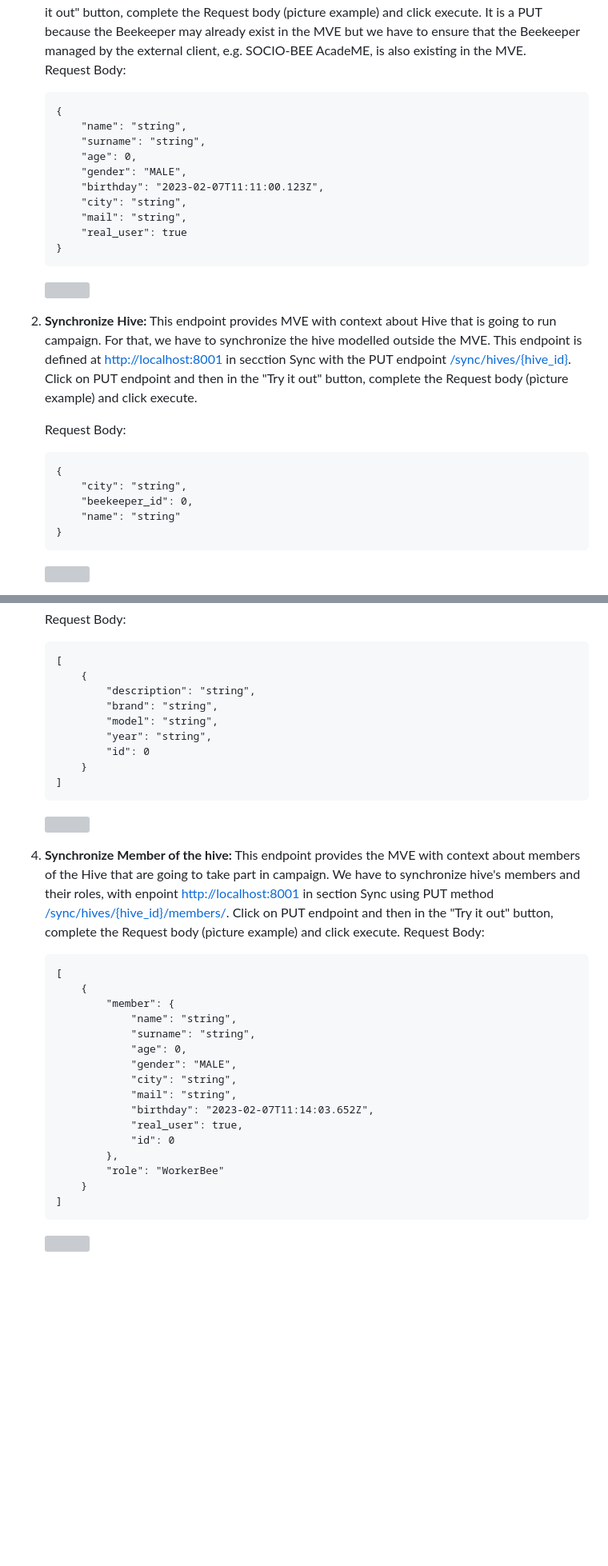
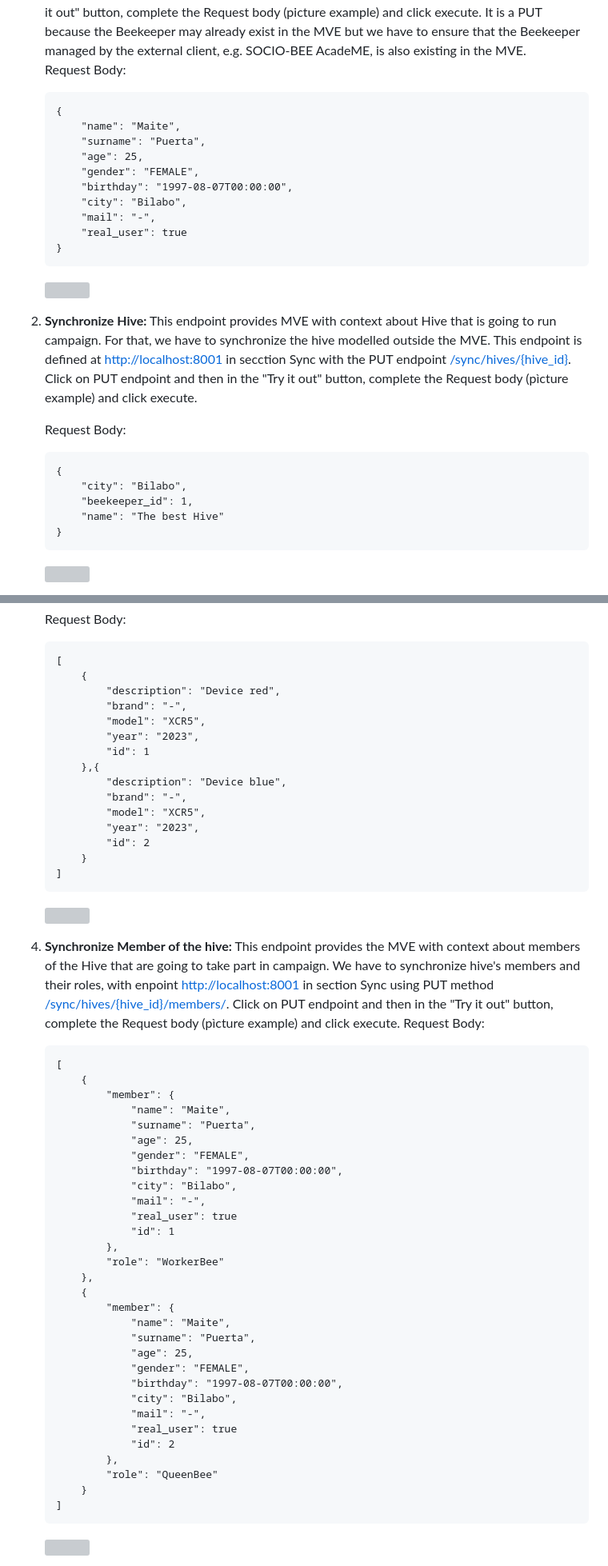
Before and after one commit to mpuerta004/RecommenderSystem, a Markdown page: README.md, 2 parts joined by grey strips. Shown: that part at 80% size. GitHub-like rendering; blank space fills up the shorter version; grey boxes are pictures that could not be loaded.

````diff
--- a/README.md
+++ b/README.md
@@ -215,13 +216,13 @@ Notice that for the MVE to operate it has to be fed with certain context. This i
     Request Body:
     ```
     {
-        "name": "string",
-        "surname": "string",
-        "age": 0,
-        "gender": "MALE",
-        "birthday": "2023-02-07T11:11:00.123Z",
-        "city": "string",
-        "mail": "string",
+        "name": "Maite",
+        "surname": "Puerta",
+        "age": 25,
+        "gender": "FEMALE",
+        "birthday": "1997-08-07T00:00:00",
+        "city": "Bilabo",
+        "mail": "-",
         "real_user": true
     }
     ```
@@ -233,9 +234,9 @@ Click on PUT endpoint and then in the "Try it out" button, complete the Request
     Request Body:
     ```
     {
-        "city": "string",
-        "beekeeper_id": 0,
-        "name": "string"
+        "city": "Bilabo",
+        "beekeeper_id": 1,
+        "name": "The best Hive"
     }
     ```
     ![](./Picture_readme/Sync/create_hive.png)
@@ -247,11 +248,17 @@ Click on PUT endpoint and then in the "Try it out" button, complete the Request
     ```
     [
         {
-            "description": "string",
-            "brand": "string",
-            "model": "string",
-            "year": "string",
-            "id": 0
+            "description": "Device red",
+            "brand": "-",
+            "model": "XCR5",
+            "year": "2023",
+            "id": 1
+        },{
+            "description": "Device blue",
+            "brand": "-",
+            "model": "XCR5",
+            "year": "2023",
+            "id": 2
         }
     ]
     ```
@@ -264,17 +271,31 @@ Click on PUT endpoint and then in the "Try it out" button, complete the Request
     [
         {
             "member": {
-                "name": "string",
-                "surname": "string",
-                "age": 0,
-                "gender": "MALE",
-                "city": "string",
-                "mail": "string",
-                "birthday": "2023-02-07T11:14:03.652Z",
-                "real_user": true,
-                "id": 0
+                "name": "Maite",
+                "surname": "Puerta",
+                "age": 25,
+                "gender": "FEMALE",
+                "birthday": "1997-08-07T00:00:00",
+                "city": "Bilabo",
+                "mail": "-",
+                "real_user": true
+                "id": 1
             },
             "role": "WorkerBee"
+        },
+        {
+            "member": {
+                "name": "Maite",
+                "surname": "Puerta",
+                "age": 25,
+                "gender": "FEMALE",
+                "birthday": "1997-08-07T00:00:00",
+                "city": "Bilabo",
+                "mail": "-",
+                "real_user": true
+                "id": 2
+            },
+            "role": "QueenBee"
         }
     ]
     ```
````
Also changed, not shown: other parts of README.md (+71 -70 lines), Picture_readme/Demo.PNG (added), Picture_readme/Hive_post.PNG.
